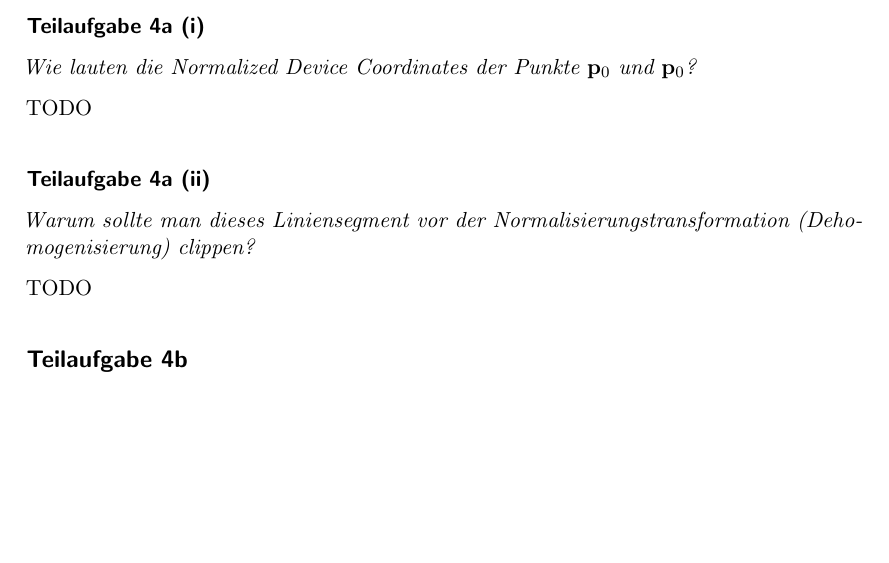
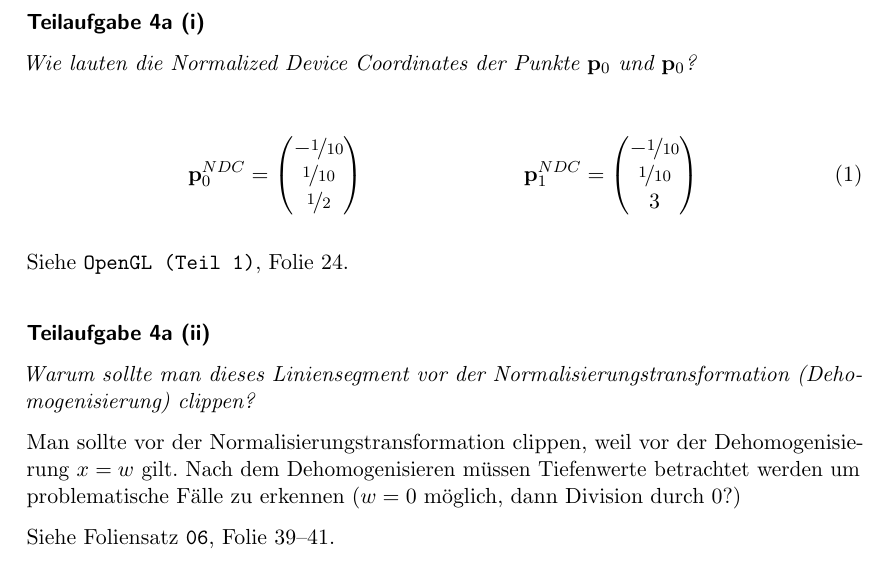
Before and after one commit to MartinThoma/KIT-Musterloesungen, a LaTeX document (CG/2015-Hauptklausur/2015-Hauptklausur.tex): part of page 5 of 15, cut so that both start at the same text, the shorter picture padded with empty space. Compiled offline with pdfLaTeX.

Commit message:
Add solution for HK 2015, A 4 (fixes #51)

```diff
--- a/CG/2015-Hauptklausur/2015-Hauptklausur.tex
+++ b/CG/2015-Hauptklausur/2015-Hauptklausur.tex
@@ -162,14 +162,25 @@ Clip-Space:}
 \textit{Wie lauten die Normalized Device Coordinates der Punkte $\mathbf{p}_0$
 und $\mathbf{p}_0$?}
 
-TODO
+\begin{align}
+    \mathbf{p}_0^{NDC} &= \begin{pmatrix}-\nicefrac{1}{10}\\\nicefrac{1}{10}\\\nicefrac{1}{2}\end{pmatrix} &
+    \mathbf{p}_1^{NDC} &= \begin{pmatrix}-\nicefrac{1}{10}\\\nicefrac{1}{10}\\3\end{pmatrix}
+\end{align}
+
+Siehe \texttt{OpenGL (Teil 1)}, Folie 24.
 
 \subsubsection*{Teilaufgabe 4a (ii)}
 \textit{Warum sollte man dieses Liniensegment vor der Normalisierungstransformation
 (Dehomogenisierung) clippen?}
 
-TODO
+Man sollte vor der Normalisierungstransformation clippen, weil vor der
+Dehomogenisierung $x=w$ gilt. Nach dem Dehomogenisieren müssen Tiefenwerte
+betrachtet werden um problematische Fälle zu erkennen ($w=0$ möglich, dann
+Division durch 0?)
 
+Siehe Foliensatz \texttt{06}, Folie 39--41.
+
+\clearpage
 \subsection*{Teilaufgabe 4b}
 \textit{Die folgende Abbildung zeigt ein Quadrat in 2D vor (links) und nach einer Scherung
 (rechts).}
```
Also changed, not shown: CG/2015-Hauptklausur/2015-Hauptklausur.pdf.
